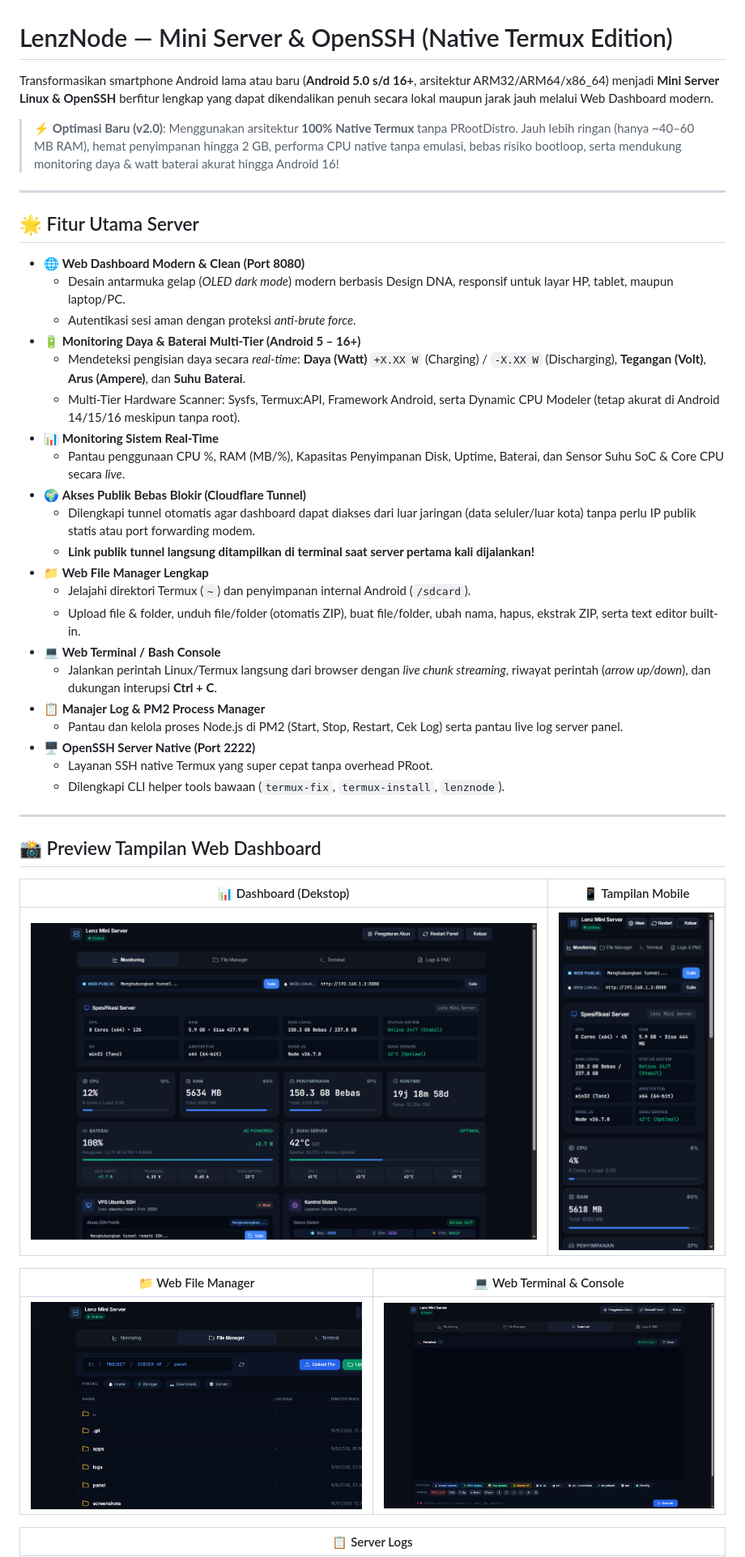
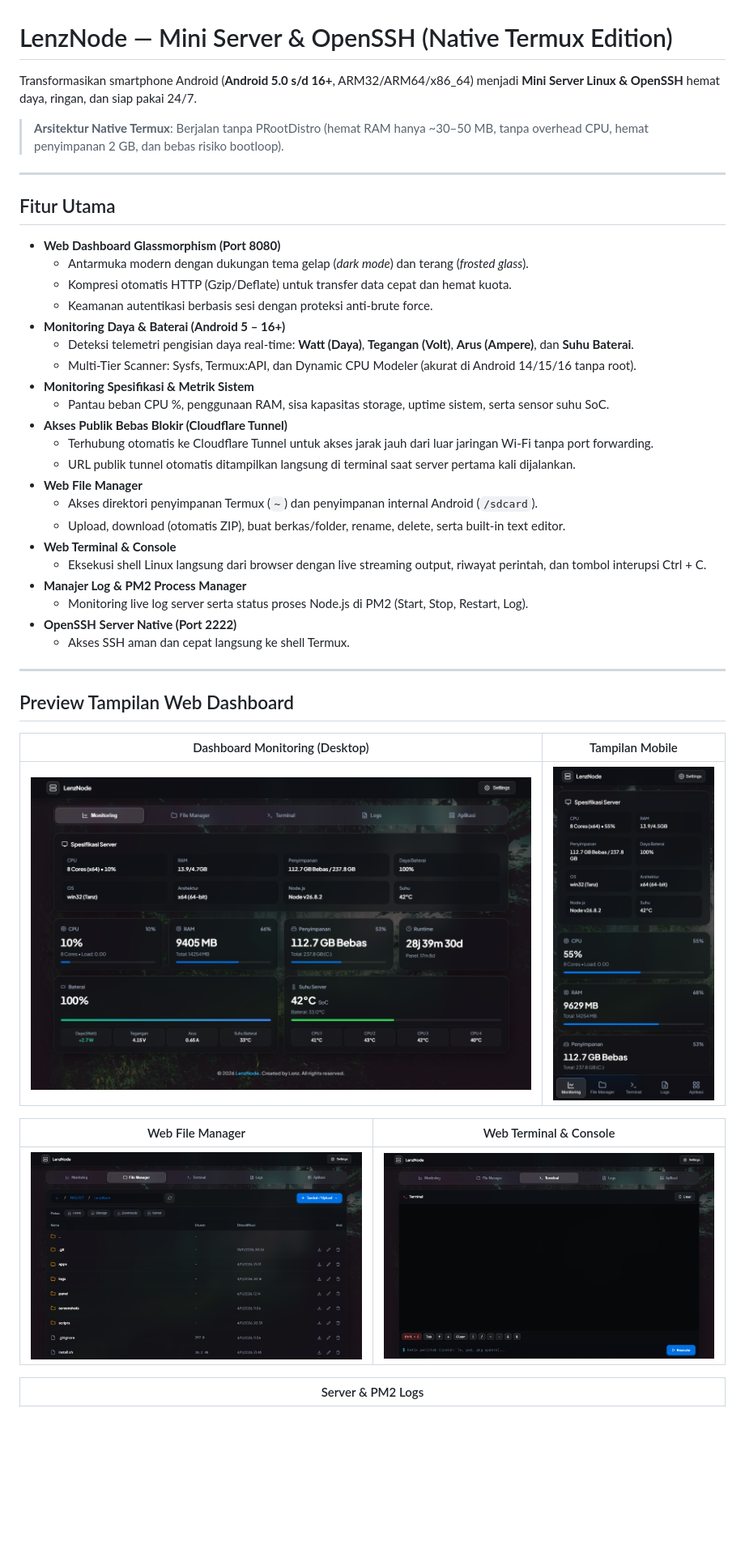
Before and after one commit to Lenzx999/LenzNode, a Markdown page: README.md, the part around one of its changes. Shown at 81% size. GitHub-like rendering; pictures changed too: screenshots/file_manager.png, screenshots/mobile_view.png, screenshots/monitoring.png; blank space fills up the shorter version.

Commit message:
feat: enhance glassmorphism UI, gzip compression, mobile stability, and updated docs

```diff
--- a/README.md
+++ b/README.md
@@ -1,48 +1,48 @@
 # LenzNode — Mini Server & OpenSSH (Native Termux Edition)
 
-Transformasikan smartphone Android lama atau baru (**Android 5.0 s/d 16+**, arsitektur ARM32/ARM64/x86_64) menjadi **Mini Server Linux & OpenSSH** berfitur lengkap yang dapat dikendalikan penuh secara lokal maupun jarak jauh melalui Web Dashboard modern.
+Transformasikan smartphone Android (**Android 5.0 s/d 16+**, ARM32/ARM64/x86_64) menjadi **Mini Server Linux & OpenSSH** hemat daya, ringan, dan siap pakai 24/7.
 
-> ⚡ **Optimasi Baru (v2.0)**: Menggunakan arsitektur **100% Native Termux** tanpa PRootDistro. Jauh lebih ringan (hanya ~40–60 MB RAM), hemat penyimpanan hingga 2 GB, performa CPU native tanpa emulasi, bebas risiko bootloop, serta mendukung monitoring daya & watt baterai akurat hingga Android 16!
+> **Arsitektur Native Termux**: Berjalan tanpa PRootDistro (hemat RAM hanya ~30–50 MB, tanpa overhead CPU, hemat penyimpanan 2 GB, dan bebas risiko bootloop).
 
 ---
 
-## 🌟 Fitur Utama Server
+## Fitur Utama
 
-* 🌐 **Web Dashboard Modern & Clean (Port 8080)**
-  * Desain antarmuka gelap (*OLED dark mode*) modern berbasis Design DNA, responsif untuk layar HP, tablet, maupun laptop/PC.
-  * Autentikasi sesi aman dengan proteksi *anti-brute force*.
-* 🔋 **Monitoring Daya & Baterai Multi-Tier (Android 5 – 16+)**
-  * Mendeteksi pengisian daya secara *real-time*: **Daya (Watt)** `+X.XX W` (Charging) / `-X.XX W` (Discharging), **Tegangan (Volt)**, **Arus (Ampere)**, dan **Suhu Baterai**.
-  * Multi-Tier Hardware Scanner: Sysfs, Termux:API, Framework Android, serta Dynamic CPU Modeler (tetap akurat di Android 14/15/16 meskipun tanpa root).
-* 📊 **Monitoring Sistem Real-Time**
-  * Pantau penggunaan CPU %, RAM (MB/%), Kapasitas Penyimpanan Disk, Uptime, Baterai, dan Sensor Suhu SoC & Core CPU secara *live*.
-* 🌍 **Akses Publik Bebas Blokir (Cloudflare Tunnel)**
-  * Dilengkapi tunnel otomatis agar dashboard dapat diakses dari luar jaringan (data seluler/luar kota) tanpa perlu IP publik statis atau port forwarding modem.
-  * **Link publik tunnel langsung ditampilkan di terminal saat server pertama kali dijalankan!**
-* 📁 **Web File Manager Lengkap**
-  * Jelajahi direktori Termux (`~`) dan penyimpanan internal Android (`/sdcard`).
-  * Upload file & folder, unduh file/folder (otomatis ZIP), buat file/folder, ubah nama, hapus, ekstrak ZIP, serta text editor built-in.
-* 💻 **Web Terminal / Bash Console**
-  * Jalankan perintah Linux/Termux langsung dari browser dengan *live chunk streaming*, riwayat perintah (*arrow up/down*), dan dukungan interupsi **Ctrl + C**.
-* 📋 **Manajer Log & PM2 Process Manager**
-  * Pantau dan kelola proses Node.js di PM2 (Start, Stop, Restart, Cek Log) serta pantau live log server panel.
-* 🖥️ **OpenSSH Server Native (Port 2222)**
-  * Layanan SSH native Termux yang super cepat tanpa overhead PRoot.
-  * Dilengkapi CLI helper tools bawaan (`termux-fix`, `termux-install`, `lenznode`).
+* **Web Dashboard Glassmorphism (Port 8080)**
+  * Antarmuka modern dengan dukungan tema gelap (*dark mode*) dan terang (*frosted glass*).
+  * Kompresi otomatis HTTP (Gzip/Deflate) untuk transfer data cepat dan hemat kuota.
+  * Keamanan autentikasi berbasis sesi dengan proteksi anti-brute force.
+* **Monitoring Daya & Baterai (Android 5 – 16+)**
+  * Deteksi telemetri pengisian daya real-time: **Watt (Daya)**, **Tegangan (Volt)**, **Arus (Ampere)**, dan **Suhu Baterai**.
+  * Multi-Tier Scanner: Sysfs, Termux:API, dan Dynamic CPU Modeler (akurat di Android 14/15/16 tanpa root).
+* **Monitoring Spesifikasi & Metrik Sistem**
+  * Pantau beban CPU %, penggunaan RAM, sisa kapasitas storage, uptime sistem, serta sensor suhu SoC.
+* **Akses Publik Bebas Blokir (Cloudflare Tunnel)**
+  * Terhubung otomatis ke Cloudflare Tunnel untuk akses jarak jauh dari luar jaringan Wi-Fi tanpa port forwarding.
+  * URL publik tunnel otomatis ditampilkan langsung di terminal saat server pertama kali dijalankan.
+* **Web File Manager**
+  * Akses direktori penyimpanan Termux (`~`) dan penyimpanan internal Android (`/sdcard`).
+  * Upload, download (otomatis ZIP), buat berkas/folder, rename, delete, serta built-in text editor.
+* **Web Terminal & Console**
+  * Eksekusi shell Linux langsung dari browser dengan live streaming output, riwayat perintah, dan tombol interupsi Ctrl + C.
+* **Manajer Log & PM2 Process Manager**
+  * Monitoring live log server serta status proses Node.js di PM2 (Start, Stop, Restart, Log).
+* **OpenSSH Server Native (Port 2222)**
+  * Akses SSH aman dan cepat langsung ke shell Termux.
 
 ---
 
-## 📸 Preview Tampilan Web Dashboard
+## Preview Tampilan Web Dashboard
 
-| 📊 Dashboard (Dekstop) | 📱 Tampilan Mobile |
+| Dashboard Monitoring (Desktop) | Tampilan Mobile |
 | :---: | :---: |
 | ![Dashboard Desktop](screenshots/monitoring.png) | ![Tampilan Mobile](screenshots/mobile_view.png) |
 
-| 📁 Web File Manager | 💻 Web Terminal & Console |
+| Web File Manager | Web Terminal & Console |
 | :---: | :---: |
 | ![File Manager](screenshots/file_manager.png) | ![Terminal](screenshots/terminal.png) |
 
-| 📋 Server Logs |
+| Server & PM2 Logs |
 | :---: |
 | ![Server Logs](screenshots/logs_pm2.png) |
 
```
Also changed, not shown: other parts of README.md (+28 -88 lines), screenshots/logs_pm2.png, 4 other files.
